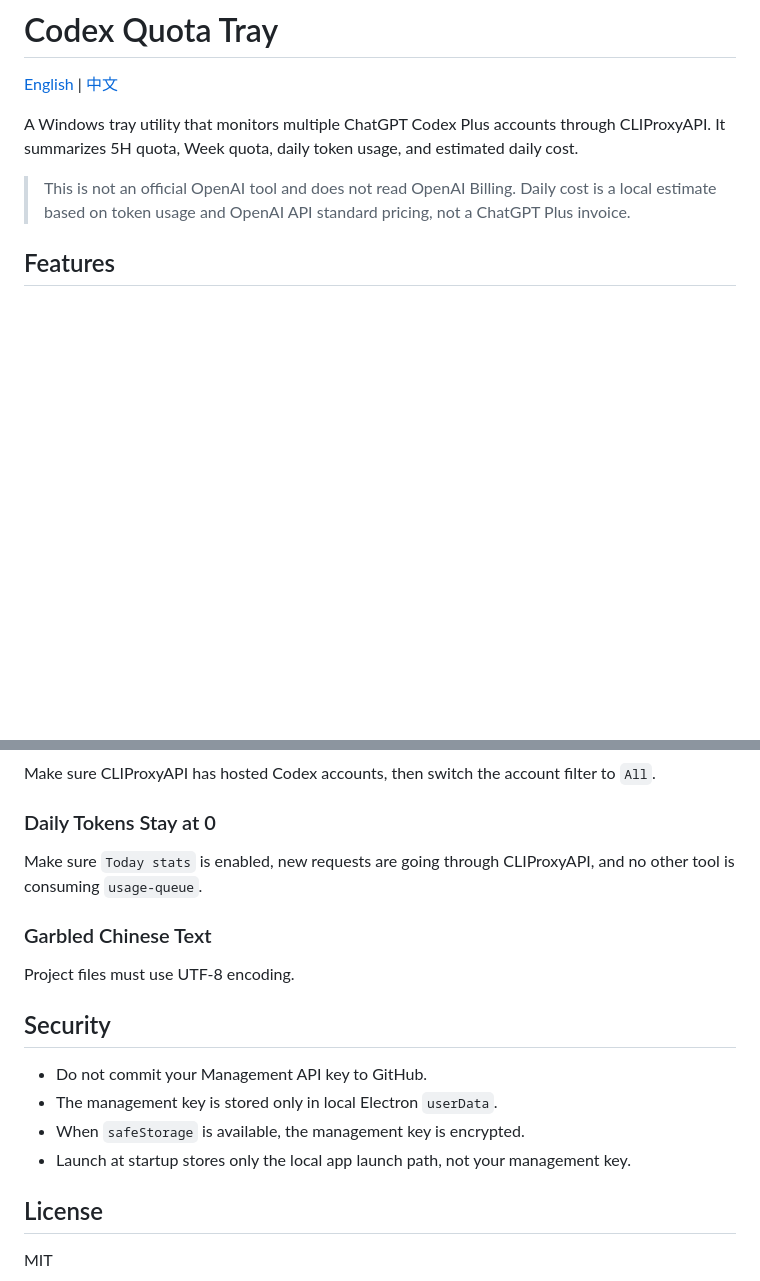
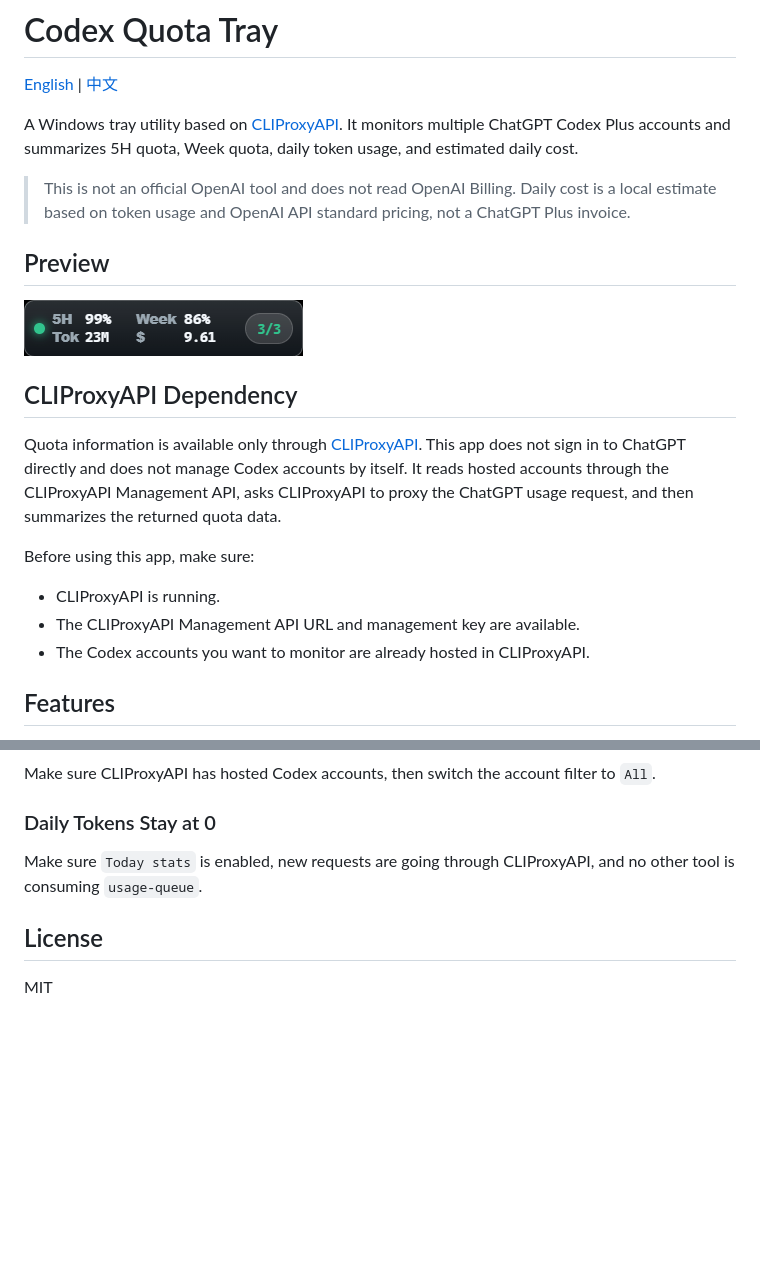
Before and after one commit to toString122/codex-quota-tray, a Markdown page: README.en.md, 2 parts joined by grey strips. GitHub-like rendering; pictures changed too: 171204.png (added); blank space fills up the shorter version.

Commit message:
docs: add tray preview and CLIProxyAPI dependency

```diff
--- a/README.en.md
+++ b/README.en.md
@@ -2,9 +2,23 @@
 
 [English](README.en.md) | [中文](README.md)
 
-A Windows tray utility that monitors multiple ChatGPT Codex Plus accounts through CLIProxyAPI. It summarizes 5H quota, Week quota, daily token usage, and estimated daily cost.
+A Windows tray utility based on [CLIProxyAPI](https://github.com/router-for-me/CLIProxyAPI). It monitors multiple ChatGPT Codex Plus accounts and summarizes 5H quota, Week quota, daily token usage, and estimated daily cost.
 
 > This is not an official OpenAI tool and does not read OpenAI Billing. Daily cost is a local estimate based on token usage and OpenAI API standard pricing, not a ChatGPT Plus invoice.
+
+## Preview
+
+![Codex Quota Tray status bar screenshot](171204.png)
+
+## CLIProxyAPI Dependency
+
+Quota information is available only through [CLIProxyAPI](https://github.com/router-for-me/CLIProxyAPI). This app does not sign in to ChatGPT directly and does not manage Codex accounts by itself. It reads hosted accounts through the CLIProxyAPI Management API, asks CLIProxyAPI to proxy the ChatGPT usage request, and then summarizes the returned quota data.
+
+Before using this app, make sure:
+
+- CLIProxyAPI is running.
+- The CLIProxyAPI Management API URL and management key are available.
+- The Codex accounts you want to monitor are already hosted in CLIProxyAPI.
 
 ## Features
 
@@ -189,17 +203,6 @@ Make sure CLIProxyAPI has hosted Codex accounts, then switch the account filter
 
 Make sure `Today stats` is enabled, new requests are going through CLIProxyAPI, and no other tool is consuming `usage-queue`.
 
-### Garbled Chinese Text
-
-Project files must use UTF-8 encoding.
-
-## Security
-
-- Do not commit your Management API key to GitHub.
-- The management key is stored only in local Electron `userData`.
-- When `safeStorage` is available, the management key is encrypted.
-- Launch at startup stores only the local app launch path, not your management key.
-
 ## License
 
 MIT
```
Also changed, not shown: README.md (+15 -11 lines).
